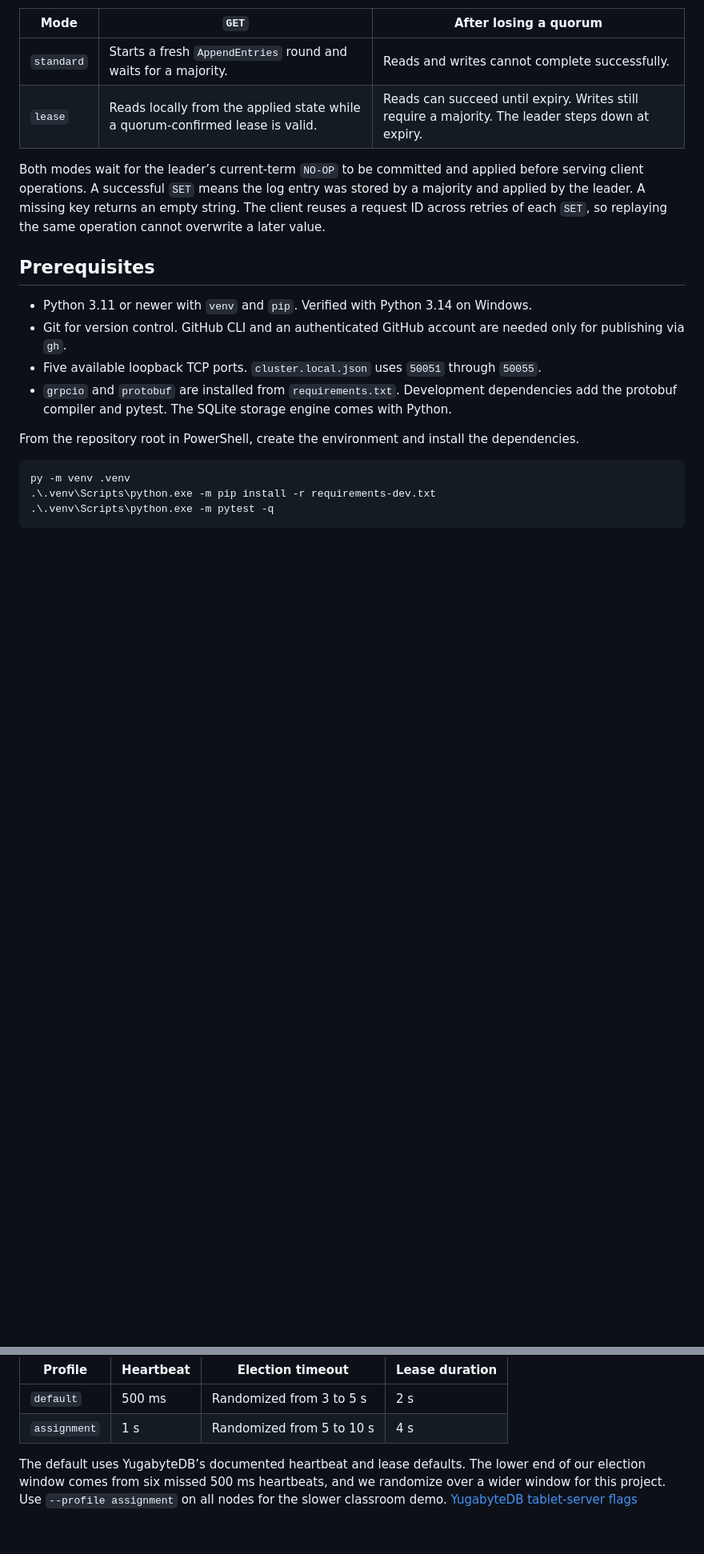
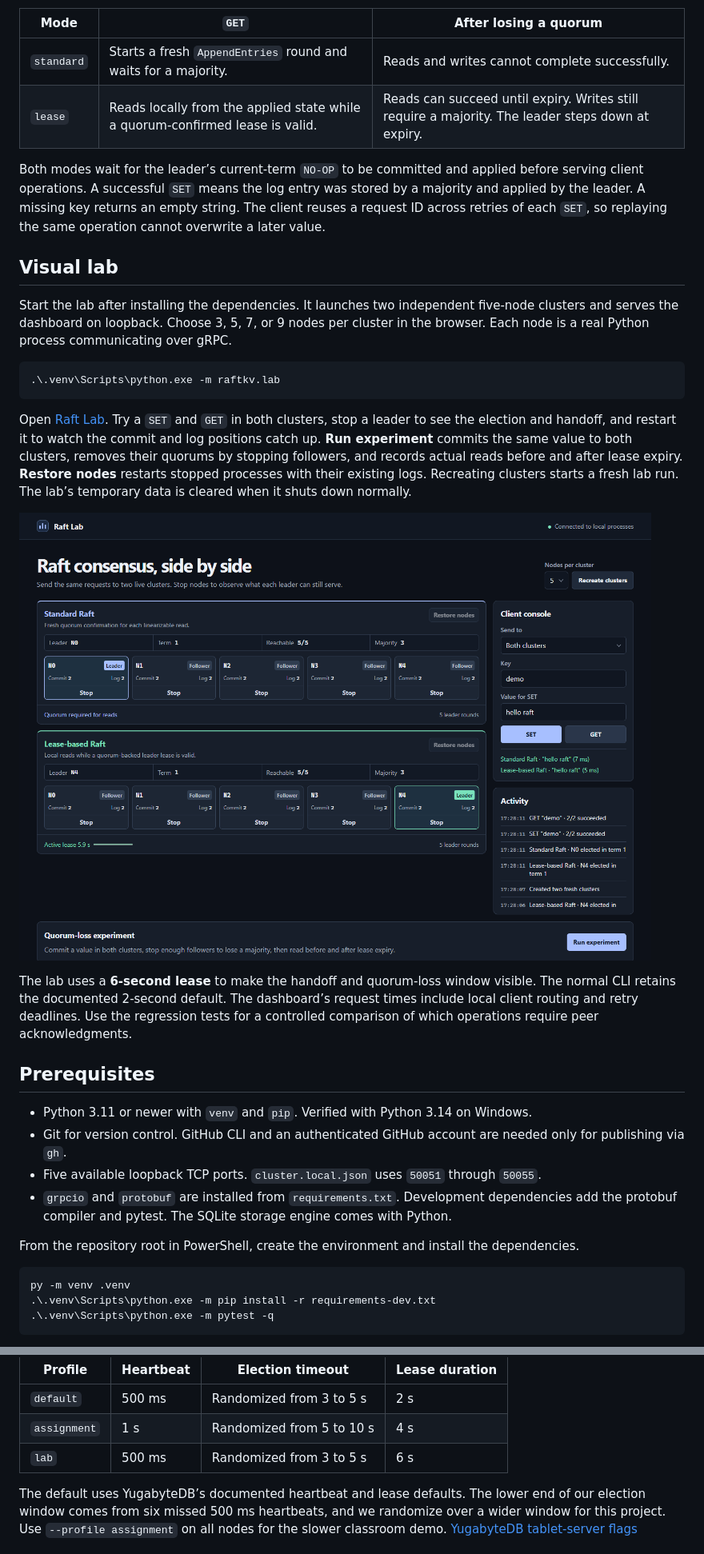
Before and after one commit to Samyzx/raft-consensus, a Markdown page: README.md, 2 parts joined by grey strips. Shown at 80% size. Drawn GitHub-style; pictures changed too: docs/raft-lab.png (added); blank space fills up the shorter version.

Commit message:
Add live Raft lab and lease tradeoff regressions

````diff
--- a/README.md
+++ b/README.md
@@ -8,6 +8,20 @@ Five independent Python processes replicate a string-to-string key-value store o
 | `lease` | Reads locally from the applied state while a quorum-confirmed lease is valid. | Reads can succeed until expiry. Writes still require a majority. The leader steps down at expiry. |
 
 Both modes wait for the leader’s current-term `NO-OP` to be committed and applied before serving client operations. A successful `SET` means the log entry was stored by a majority and applied by the leader. A missing key returns an empty string. The client reuses a request ID across retries of each `SET`, so replaying the same operation cannot overwrite a later value.
+
+## Visual lab
+
+Start the lab after installing the dependencies. It launches two independent five-node clusters and serves the dashboard on loopback. Choose 3, 5, 7, or 9 nodes per cluster in the browser. Each node is a real Python process communicating over gRPC.
+
+```powershell
+.\.venv\Scripts\python.exe -m raftkv.lab
+```
+
+Open [Raft Lab](http://127.0.0.1:8000). Try a `SET` and `GET` in both clusters, stop a leader to see the election and handoff, and restart it to watch the commit and log positions catch up. **Run experiment** commits the same value to both clusters, removes their quorums by stopping followers, and records actual reads before and after lease expiry. **Restore nodes** restarts stopped processes with their existing logs. Recreating clusters starts a fresh lab run. The lab’s temporary data is cleared when it shuts down normally.
+
+![Raft Lab showing two five-node clusters after a successful write and read](docs/raft-lab.png)
+
+The lab uses a **6-second lease** to make the handoff and quorum-loss window visible. The normal CLI retains the documented 2-second default. The dashboard’s request times include local client routing and retry deadlines. Use the regression tests for a controlled comparison of which operations require peer acknowledgments.
 
 ## Prerequisites
 
@@ -51,6 +65,7 @@ For standard Raft, stop the first cluster and launch all five nodes with `--mode
 | --- | --- | --- | --- |
 | `default` | 500 ms | Randomized from 3 to 5 s | 2 s |
 | `assignment` | 1 s | Randomized from 5 to 10 s | 4 s |
+| `lab` | 500 ms | Randomized from 3 to 5 s | 6 s |
 
 The default uses YugabyteDB’s documented heartbeat and lease defaults. The lower end of our election window comes from six missed 500 ms heartbeats, and we randomize over a wider window for this project. Use `--profile assignment` on all nodes for the slower classroom demo. [YugabyteDB tablet-server flags](https://docs.yugabyte.com/stable/reference/configuration/all-flags-yb-tserver/)
 
````
Also changed, not shown: other parts of README.md (+12 -1 lines), 12 other files.
